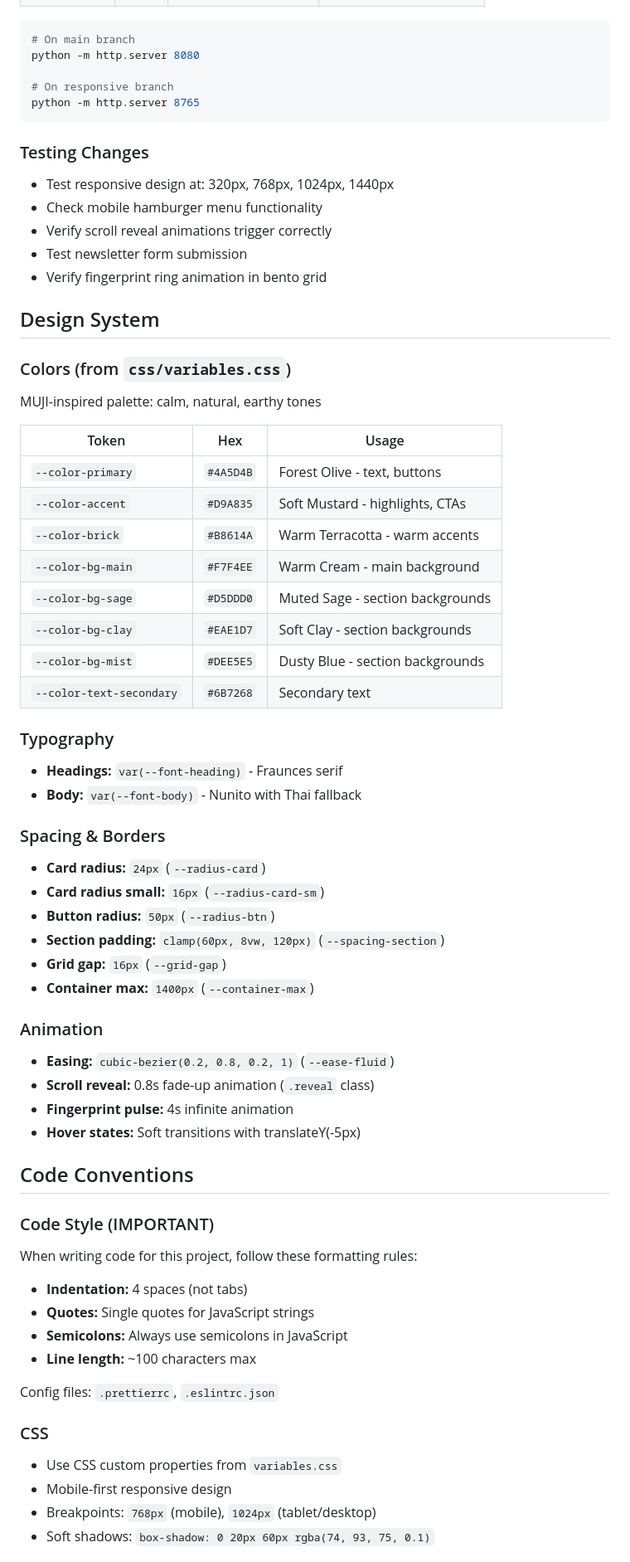
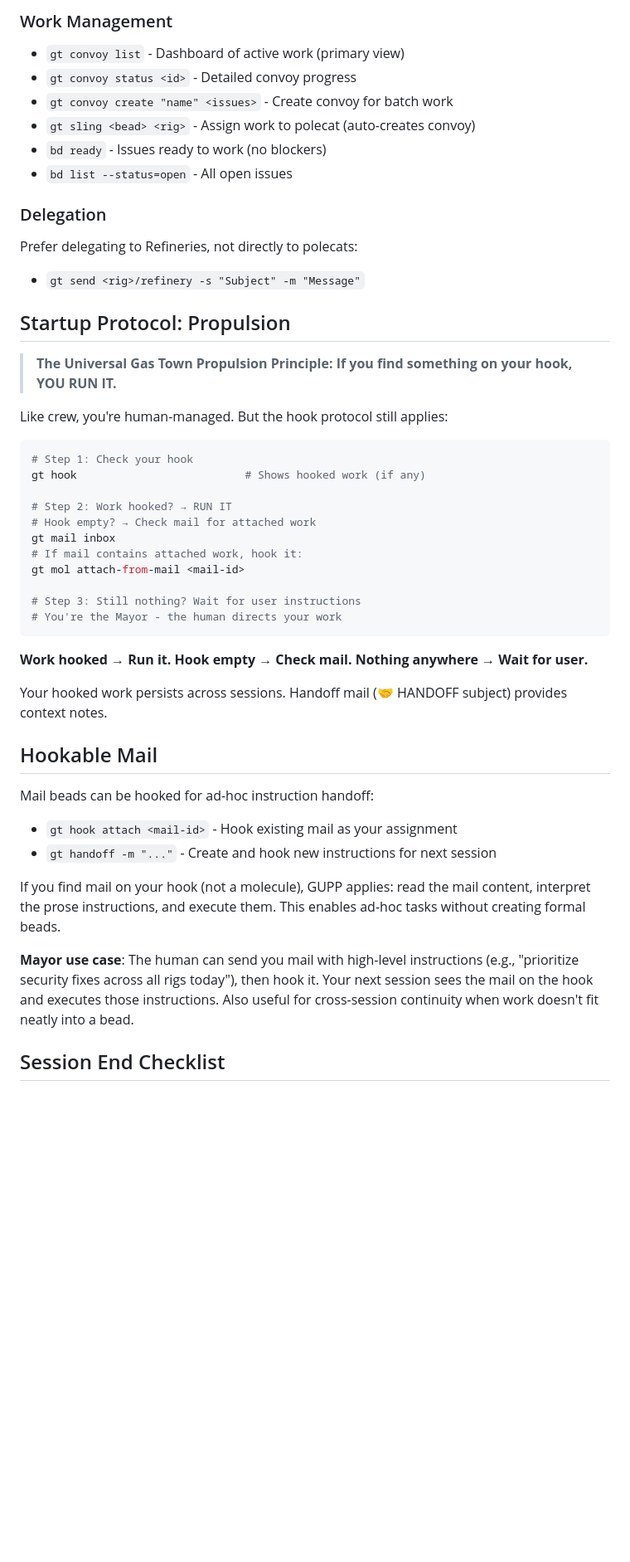
Before and after one commit to CommanderCrowCode/lumicello_website, a Markdown page: CLAUDE.md, the part around one of its changes. Shown at 83% size. Drawn GitHub-style; blank space fills up the shorter version.

````diff
--- a/CLAUDE.md
+++ b/CLAUDE.md
@@ -43,67 +194,53 @@
+### Work Management
+- `gt convoy list` - Dashboard of active work (primary view)
+- `gt convoy status <id>` - Detailed convoy progress
+- `gt convoy create "name" <issues>` - Create convoy for batch work
+- `gt sling <bead> <rig>` - Assign work to polecat (auto-creates convoy)
+- `bd ready` - Issues ready to work (no blockers)
+- `bd list --status=open` - All open issues
+
+### Delegation
+Prefer delegating to Refineries, not directly to polecats:
+- `gt send <rig>/refinery -s "Subject" -m "Message"`
+
+## Startup Protocol: Propulsion
+
+> **The Universal Gas Town Propulsion Principle: If you find something on your hook, YOU RUN IT.**
+
+Like crew, you're human-managed. But the hook protocol still applies:
 
 ```bash
-# On main branch
-python -m http.server 8080
+# Step 1: Check your hook
+gt hook                          # Shows hooked work (if any)
 
-# On responsive branch
-python -m http.server 8765
+# Step 2: Work hooked? → RUN IT
+# Hook empty? → Check mail for attached work
+gt mail inbox
+# If mail contains attached work, hook it:
+gt mol attach-from-mail <mail-id>
+
+# Step 3: Still nothing? Wait for user instructions
+# You're the Mayor - the human directs your work
 ```
 
-### Testing Changes
-- Test responsive design at: 320px, 768px, 1024px, 1440px
-- Check mobile hamburger menu functionality
-- Verify scroll reveal animations trigger correctly
-- Test newsletter form submission
-- Verify fingerprint ring animation in bento grid
+**Work hooked → Run it. Hook empty → Check mail. Nothing anywhere → Wait for user.**
 
-## Design System
+Your hooked work persists across sessions. Handoff mail (🤝 HANDOFF subject) provides context notes.
 
-### Colors (from `css/variables.css`)
-MUJI-inspired palette: calm, natural, earthy tones
+## Hookable Mail
 
-| Token | Hex | Usage |
-|-------|-----|-------|
-| `--color-primary` | `#4A5D4B` | Forest Olive - text, buttons |
-| `--color-accent` | `#D9A835` | Soft Mustard - highlights, CTAs |
-| `--color-brick` | `#B8614A` | Warm Terracotta - warm accents |
-| `--color-bg-main` | `#F7F4EE` | Warm Cream - main background |
-| `--color-bg-sage` | `#D5DDD0` | Muted Sage - section backgrounds |
-| `--color-bg-clay` | `#EAE1D7` | Soft Clay - section backgrounds |
-| `--color-bg-mist` | `#DEE5E5` | Dusty Blue - section backgrounds |
-| `--color-text-secondary` | `#6B7268` | Secondary text |
+Mail beads can be hooked for ad-hoc instruction handoff:
+- `gt hook attach <mail-id>` - Hook existing mail as your assignment
+- `gt handoff -m "..."` - Create and hook new instructions for next session
 
-### Typography
-- **Headings:** `var(--font-heading)` - Fraunces serif
-- **Body:** `var(--font-body)` - Nunito with Thai fallback
+If you find mail on your hook (not a molecule), GUPP applies: read the mail
+content, interpret the prose instructions, and execute them. This enables ad-hoc
+tasks without creating formal beads.
 
-### Spacing & Borders
-- **Card radius:** `24px` (`--radius-card`)
-- **Card radius small:** `16px` (`--radius-card-sm`)
-- **Button radius:** `50px` (`--radius-btn`)
-- **Section padding:** `clamp(60px, 8vw, 120px)` (`--spacing-section`)
-- **Grid gap:** `16px` (`--grid-gap`)
-- **Container max:** `1400px` (`--container-max`)
+**Mayor use case**: The human can send you mail with high-level instructions
+(e.g., "prioritize security fixes across all rigs today"), then hook it. Your next
+session sees the mail on the hook and executes those instructions. Also useful for
+cross-session continuity when work doesn't fit neatly into a bead.
 
-### Animation
-- **Easing:** `cubic-bezier(0.2, 0.8, 0.2, 1)` (`--ease-fluid`)
-- **Scroll reveal:** 0.8s fade-up animation (`.reveal` class)
-- **Fingerprint pulse:** 4s infinite animation
-- **Hover states:** Soft transitions with translateY(-5px)
+## Session End Checklist
 
-## Code Conventions
-
-### Code Style (IMPORTANT)
-When writing code for this project, follow these formatting rules:
-- **Indentation:** 4 spaces (not tabs)
-- **Quotes:** Single quotes for JavaScript strings
-- **Semicolons:** Always use semicolons in JavaScript
-- **Line length:** ~100 characters max
-
-Config files: `.prettierrc`, `.eslintrc.json`
-
-### CSS
-- Use CSS custom properties from `variables.css`
-- Mobile-first responsive design
-- Breakpoints: `768px` (mobile), `1024px` (tablet/desktop)
-- Soft shadows: `box-shadow: 0 20px 60px rgba(74, 93, 75, 0.1)`
-
````
Also changed, not shown: other parts of CLAUDE.md (+191 -190 lines).
